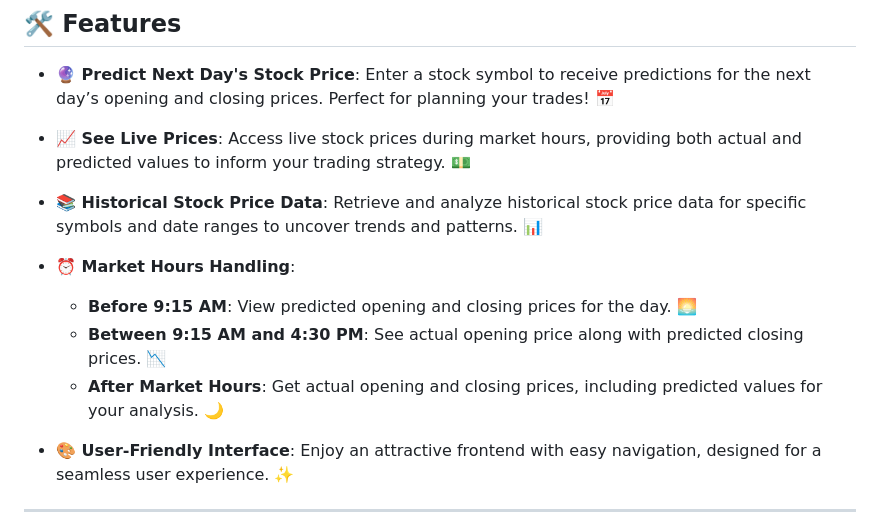
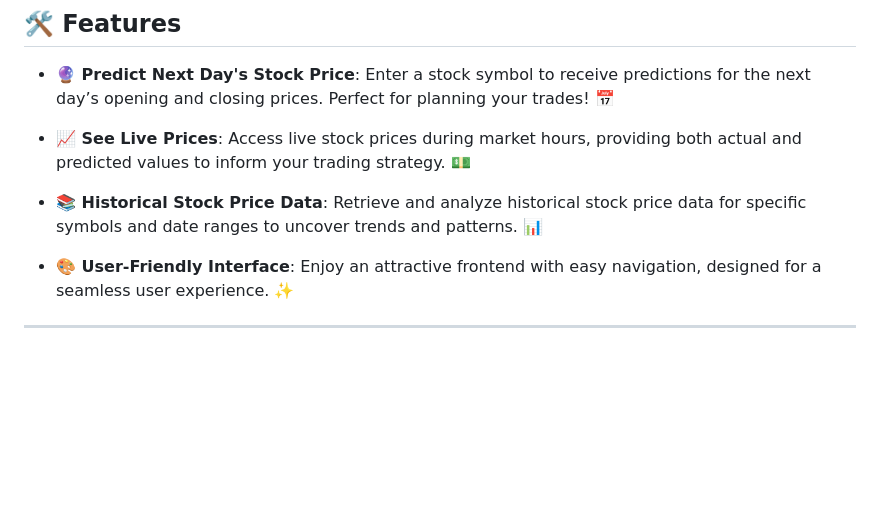
Before and after one commit to shreyai347/Stock-Prediction, a Markdown page: README.md, the part around the change. Rendered like a GitHub page; blank space fills up the shorter version.

```diff
--- a/README.md
+++ b/README.md
@@ -17,10 +17,7 @@ Welcome to the **Stock Price Prediction Web Application**! This powerful platfor
 
 - **📚 Historical Stock Price Data**: Retrieve and analyze historical stock price data for specific symbols and date ranges to uncover trends and patterns. 📊
 
-- **⏰ Market Hours Handling**:
-  - **Before 9:15 AM**: View predicted opening and closing prices for the day. 🌅
-  - **Between 9:15 AM and 4:30 PM**: See actual opening price along with predicted closing prices. 📉
-  - **After Market Hours**: Get actual opening and closing prices, including predicted values for your analysis. 🌙
+
 
 - **🎨 User-Friendly Interface**: Enjoy an attractive frontend with easy navigation, designed for a seamless user experience. ✨
 
```
